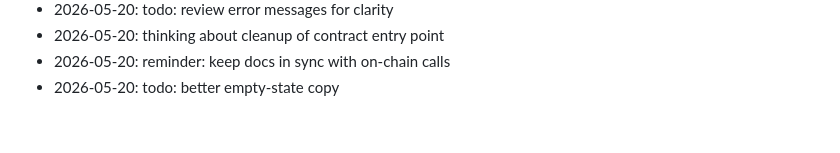
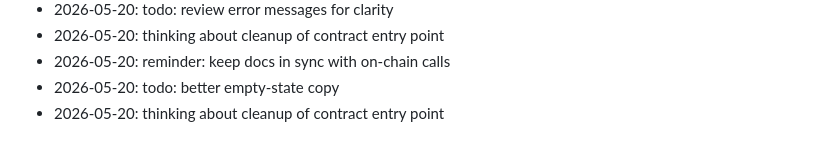
Before and after one commit to wurlelham531-svg/poll-of-day, a Markdown page: NOTES.md, the part around the change. GitHub-like rendering.

Commit message:
docs: append to notes

```diff
--- a/NOTES.md
+++ b/NOTES.md
@@ -69,3 +69,4 @@ Dev journal — informal.
 - 2026-05-20: thinking about cleanup of contract entry point
 - 2026-05-20: reminder: keep docs in sync with on-chain calls
 - 2026-05-20: todo: better empty-state copy
+- 2026-05-20: thinking about cleanup of contract entry point
```
